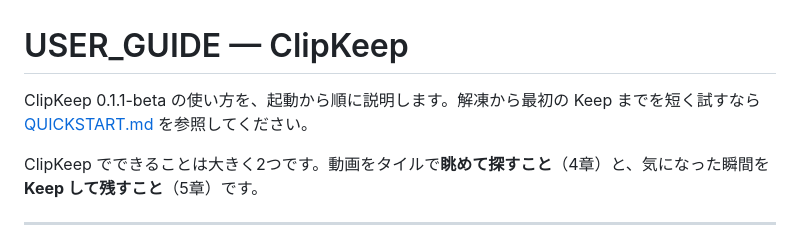
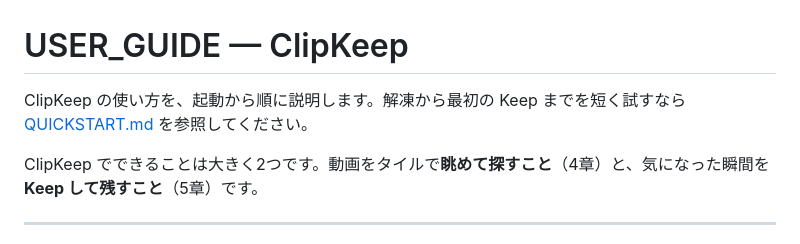
Before and after one commit to animtools/clipkeep, a Markdown page: USER_GUIDE.md, the part around the change. Rendered like a GitHub page.

Commit message:
docs: USER_GUIDE の冒頭から版の数字を外す
「ClipKeep 0.1.1-beta の使い方」が 3 版ぶん古いまま残っていた。どの版向けかは CHANGELOG と Release が持つ
（record-for-ai 票27 で、文書に版の数字を書いたら赤になる検査器を足した）。

Co-Authored-By: Claude Opus 5.5 <noreply@anthropic.com>

```diff
--- a/USER_GUIDE.md
+++ b/USER_GUIDE.md
@@ -1,6 +1,6 @@
 # USER_GUIDE — ClipKeep
 
-ClipKeep 0.1.1-beta の使い方を、起動から順に説明します。解凍から最初の Keep までを短く試すなら [QUICKSTART.md](./QUICKSTART.md) を参照してください。
+ClipKeep の使い方を、起動から順に説明します。解凍から最初の Keep までを短く試すなら [QUICKSTART.md](./QUICKSTART.md) を参照してください。
 
 ClipKeep でできることは大きく2つです。動画をタイルで**眺めて探すこと**（4章）と、気になった瞬間を **Keep して残すこと**（5章）です。
 
```
